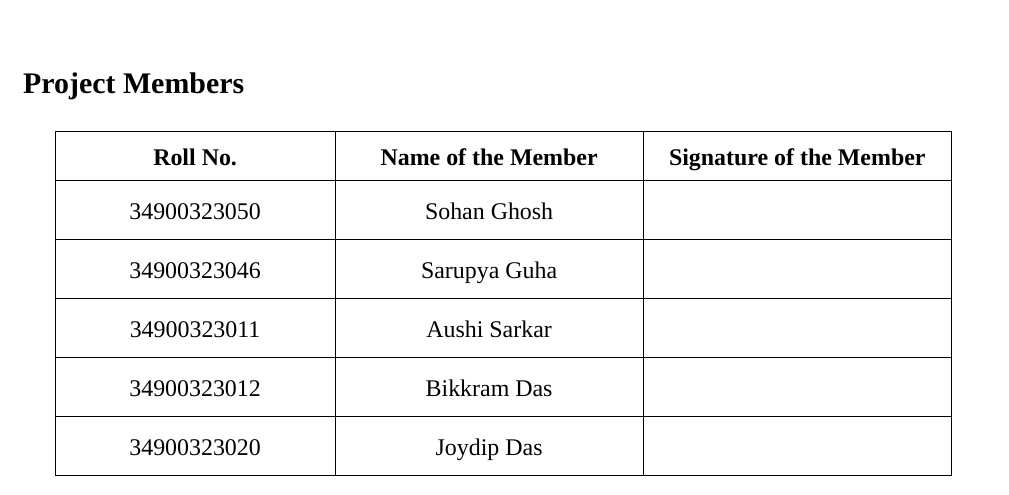
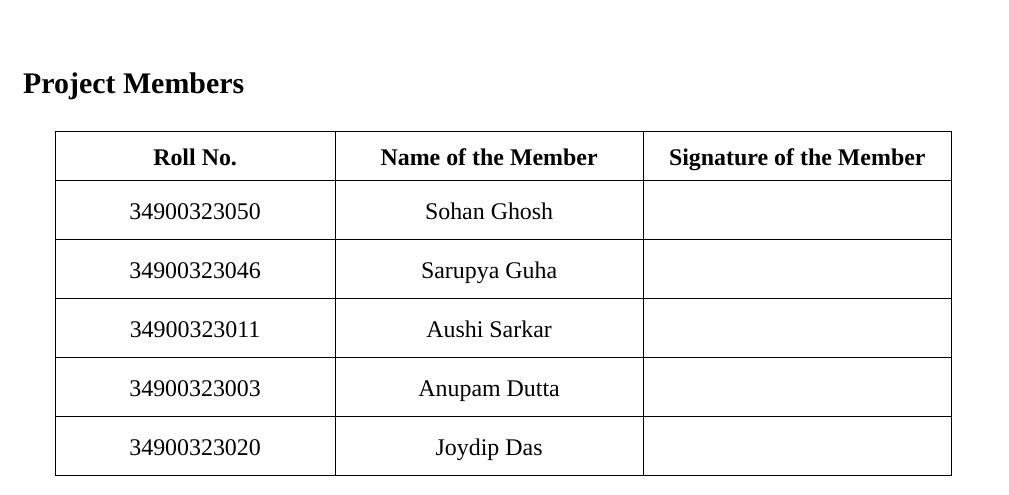
Before and after one commit to Biraj2004/Gesture-Controlled-Car, a LaTeX thesis (Gesture-Controlled-Car-MiniProject.tex): part of page 2 of 21, cut so that both start at the same text. Compiled offline with XeLaTeX; a missing font is replaced by an installed copy or a similar font.

Commit message:
docs: update project team member list and add logo asset

```diff
--- a/Gesture-Controlled-Car-MiniProject.tex
+++ b/Gesture-Controlled-Car-MiniProject.tex
@@ -133,7 +133,7 @@ I am also very thankful to the laboratory instructors who provided the necessary
 34900323050 & Sohan Ghosh & \rule{0pt}{4ex} \\ \hline
 34900323046 & Sarupya Guha & \rule{0pt}{4ex} \\ \hline
 34900323011 & Aushi Sarkar & \rule{0pt}{4ex} \\ \hline
-34900323012 & Bikkram Das & \rule{0pt}{4ex} \\ \hline
+34900323003 & Anupam Dutta & \rule{0pt}{4ex} \\ \hline
 34900323020 & Joydip Das & \rule{0pt}{4ex} \\ \hline
 \end{tabular}
 \end{center}
```
Also changed, not shown: Gesture-Controlled-Car-MiniProject.pdf, images/CGEC-Logo-colorful.jpg (added), Gesture-Controlled-Car-MiniProject.tex (2 more changed lines).
